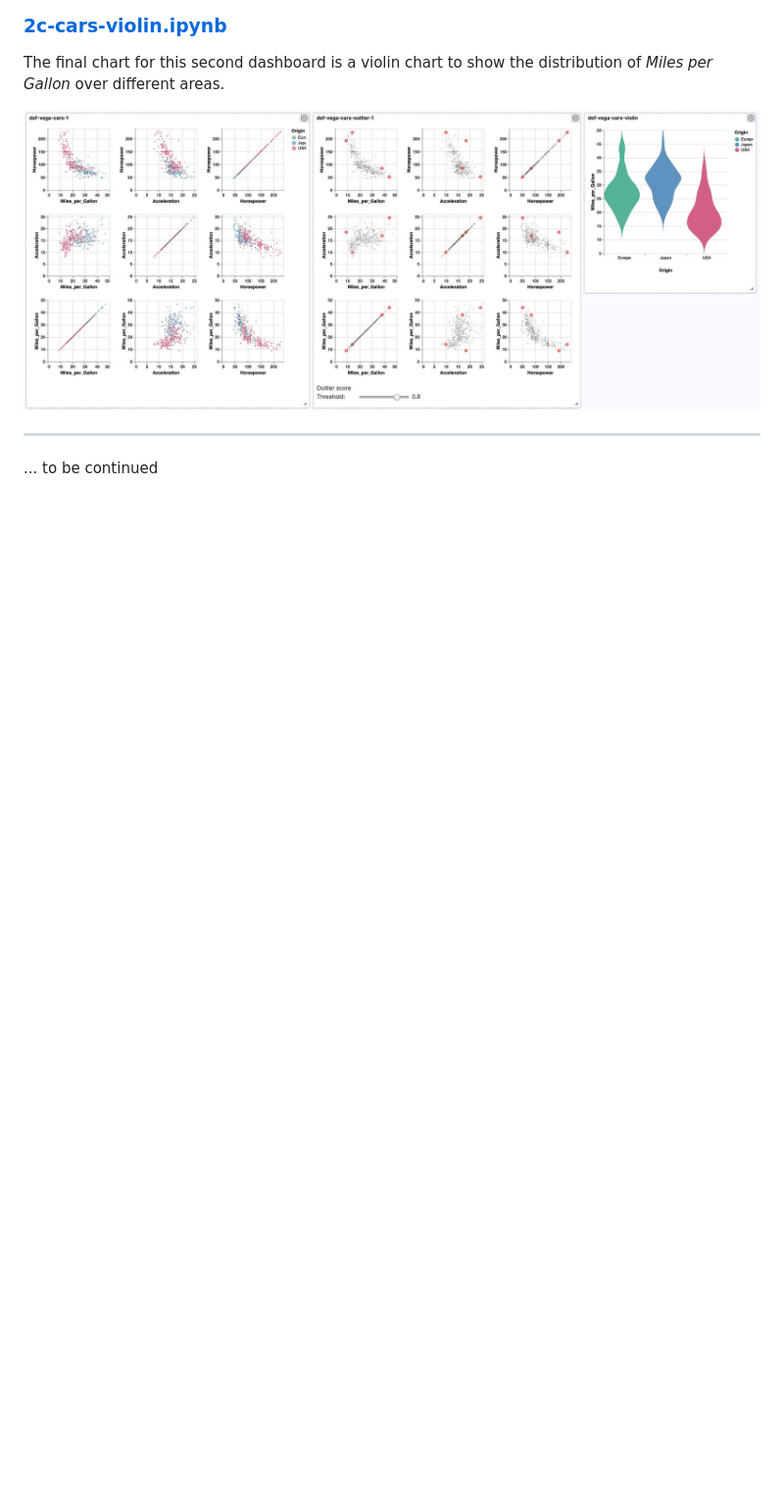
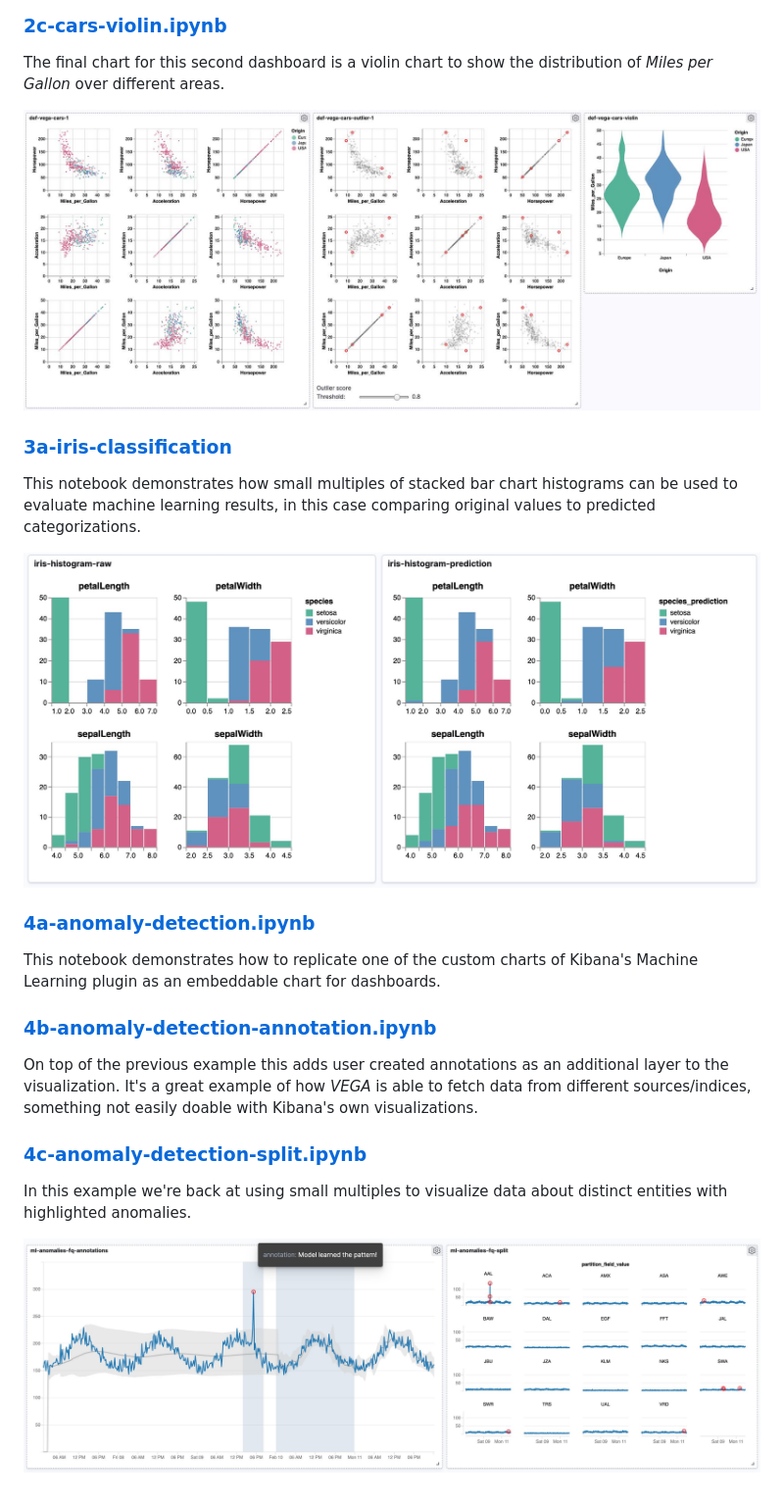
Before and after one commit to walterra/jupyter2kibana, a Markdown page: README.md, the part around the change. Shown: that part at 98% size. Rendered like a GitHub page; pictures changed too: assets/kibana-dashboard-vega-anomaly-detection.jpg (added), assets/kibana-dashboard-vega-iris.jpg (added); blank space fills up the shorter version.

Commit message:
Documented more examples.

```diff
--- a/README.md
+++ b/README.md
@@ -32,6 +32,22 @@ The final chart for this second dashboard is a violin chart to show the distribu
 
 ![Kibana Dashboard VEGA Cars](assets/kibana-dashboard-vega-cars.jpg)
 
-----
+### [3a-iris-classification](viz-3a-iris-classification.ipynb)
 
-... to be continued
+This notebook demonstrates how small multiples of stacked bar chart histograms can be used to evaluate machine learning results, in this case comparing original values to predicted categorizations.
+
+![Kibana Dashboard VEGA Iris](assets/kibana-dashboard-vega-iris.jpg)
+
+### [4a-anomaly-detection.ipynb](4a-anomaly-detection.ipynb)
+
+This notebook demonstrates how to replicate one of the custom charts of Kibana's Machine Learning plugin as an embeddable chart for dashboards.
+
+### [4b-anomaly-detection-annotation.ipynb](4b-anomaly-detection-annotation.ipynb)
+
+On top of the previous example this adds user created annotations as an additional layer to the visualization. It's a great example of how *VEGA* is able to fetch data from different sources/indices, something not easily doable with Kibana's own visualizations.
+
+### [4c-anomaly-detection-split.ipynb](4c-anomaly-detection-split.ipynb)
+
+In this example we're back at using small multiples to visualize data about distinct entities with highlighted anomalies.
+
+![Kibana Dashboard VEGA Anomaly Detection](assets/kibana-dashboard-vega-anomaly-detection.jpg)
```
Also changed, not shown: 5 other files.
